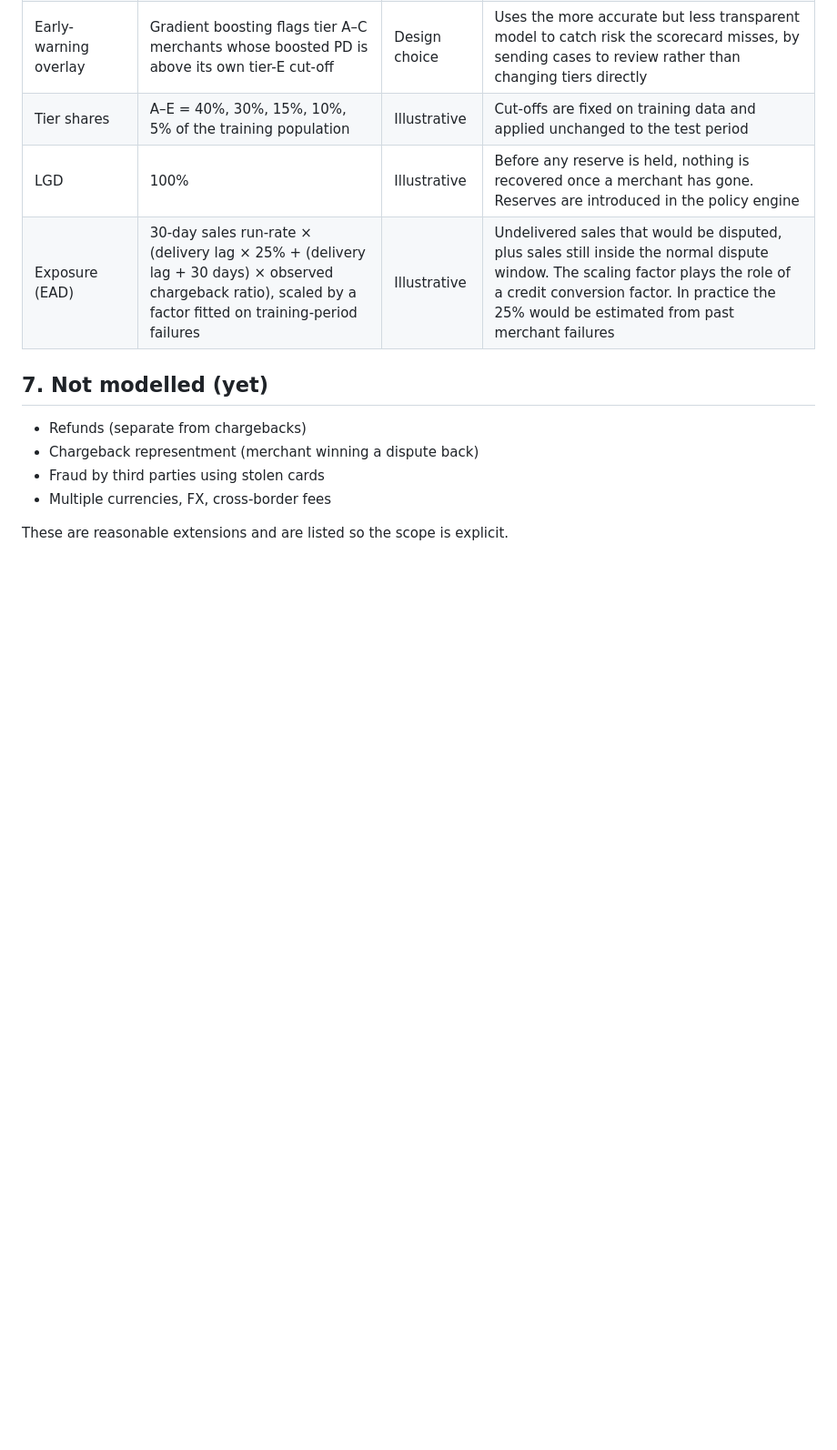
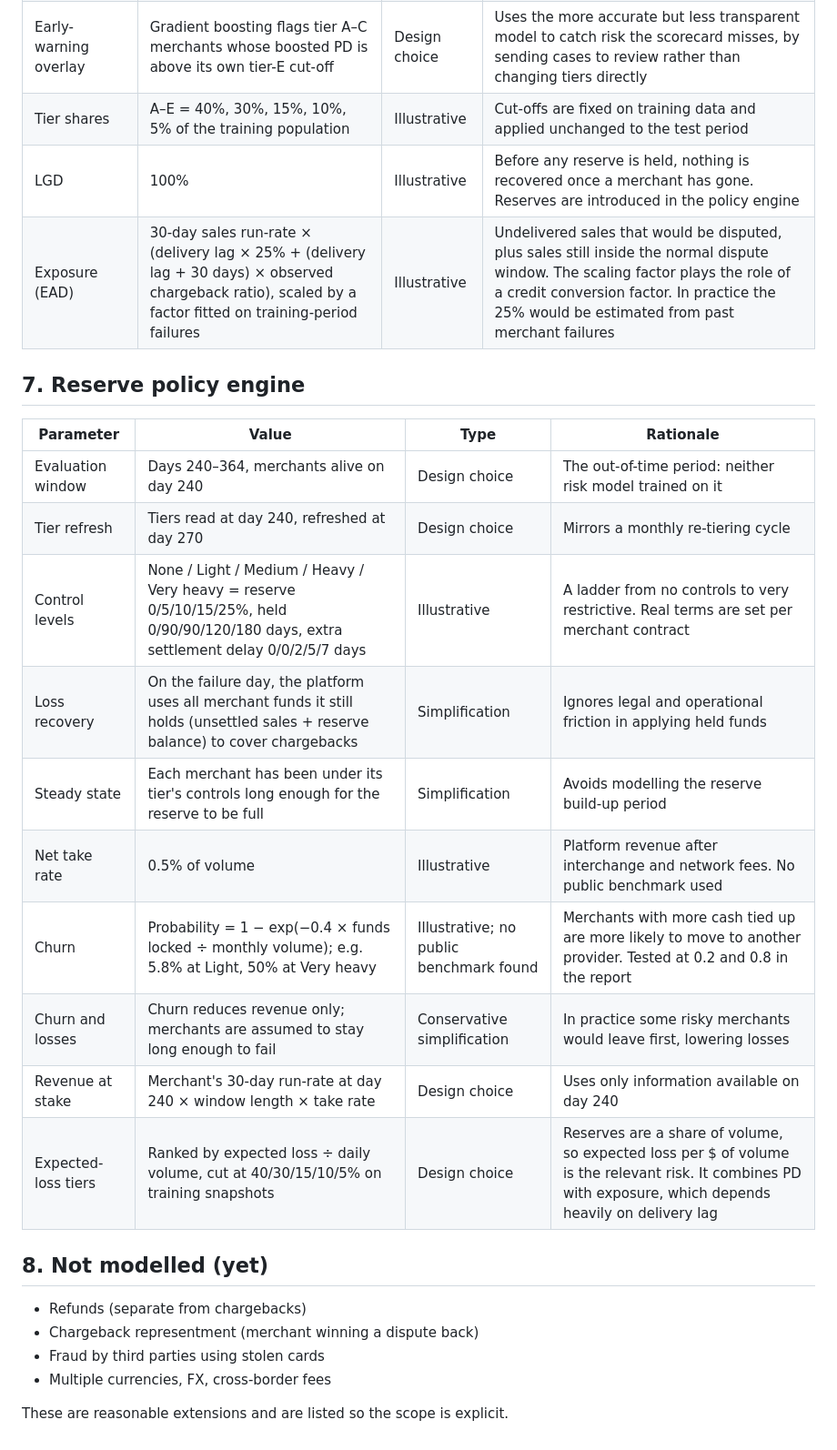
Before and after one commit to lexi-yuxuan-luo/merchant-risk-reserve-engine, a Markdown page: assumptions.md, the part around the change. Shown at 91% size. GitHub-like rendering; blank space fills up the shorter version.

```diff
--- a/assumptions.md
+++ b/assumptions.md
@@ -85,7 +85,22 @@ After the risk multiplier, a minority of high-risk merchants exceed 1%, which is
 | LGD | 100% | Illustrative | Before any reserve is held, nothing is recovered once a merchant has gone. Reserves are introduced in the policy engine |
 | Exposure (EAD) | 30-day sales run-rate × (delivery lag × 25% + (delivery lag + 30 days) × observed chargeback ratio), scaled by a factor fitted on training-period failures | Illustrative | Undelivered sales that would be disputed, plus sales still inside the normal dispute window. The scaling factor plays the role of a credit conversion factor. In practice the 25% would be estimated from past merchant failures |
 
-## 7. Not modelled (yet)
+## 7. Reserve policy engine
+
+| Parameter | Value | Type | Rationale |
+|---|---|---|---|
+| Evaluation window | Days 240–364, merchants alive on day 240 | Design choice | The out-of-time period: neither risk model trained on it |
+| Tier refresh | Tiers read at day 240, refreshed at day 270 | Design choice | Mirrors a monthly re-tiering cycle |
+| Control levels | None / Light / Medium / Heavy / Very heavy = reserve 0/5/10/15/25%, held 0/90/90/120/180 days, extra settlement delay 0/0/2/5/7 days | Illustrative | A ladder from no controls to very restrictive. Real terms are set per merchant contract |
+| Loss recovery | On the failure day, the platform uses all merchant funds it still holds (unsettled sales + reserve balance) to cover chargebacks | Simplification | Ignores legal and operational friction in applying held funds |
+| Steady state | Each merchant has been under its tier's controls long enough for the reserve to be full | Simplification | Avoids modelling the reserve build-up period |
+| Net take rate | 0.5% of volume | Illustrative | Platform revenue after interchange and network fees. No public benchmark used |
+| Churn | Probability = 1 − exp(−0.4 × funds locked ÷ monthly volume); e.g. 5.8% at Light, 50% at Very heavy | Illustrative; no public benchmark found | Merchants with more cash tied up are more likely to move to another provider. Tested at 0.2 and 0.8 in the report |
+| Churn and losses | Churn reduces revenue only; merchants are assumed to stay long enough to fail | Conservative simplification | In practice some risky merchants would leave first, lowering losses |
+| Revenue at stake | Merchant's 30-day run-rate at day 240 × window length × take rate | Design choice | Uses only information available on day 240 |
+| Expected-loss tiers | Ranked by expected loss ÷ daily volume, cut at 40/30/15/10/5% on training snapshots | Design choice | Reserves are a share of volume, so expected loss per $ of volume is the relevant risk. It combines PD with exposure, which depends heavily on delivery lag |
+
+## 8. Not modelled (yet)
 
 - Refunds (separate from chargebacks)
 - Chargeback representment (merchant winning a dispute back)
```
Also changed, not shown: README.md (+14 -1 lines), reports/policy_engine.md (added, +106 -0 lines), reports/frontier.png (added), 3 other files.
